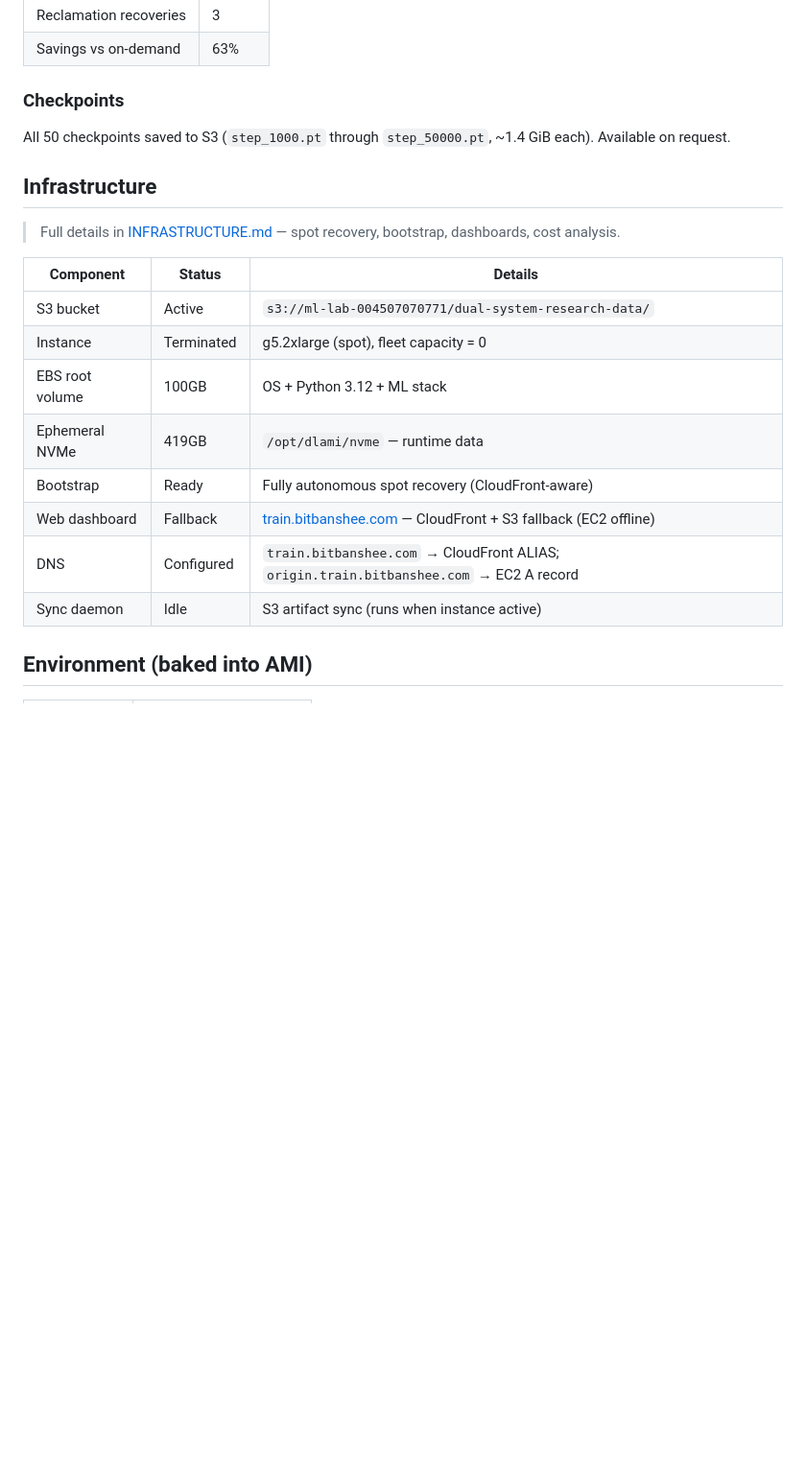
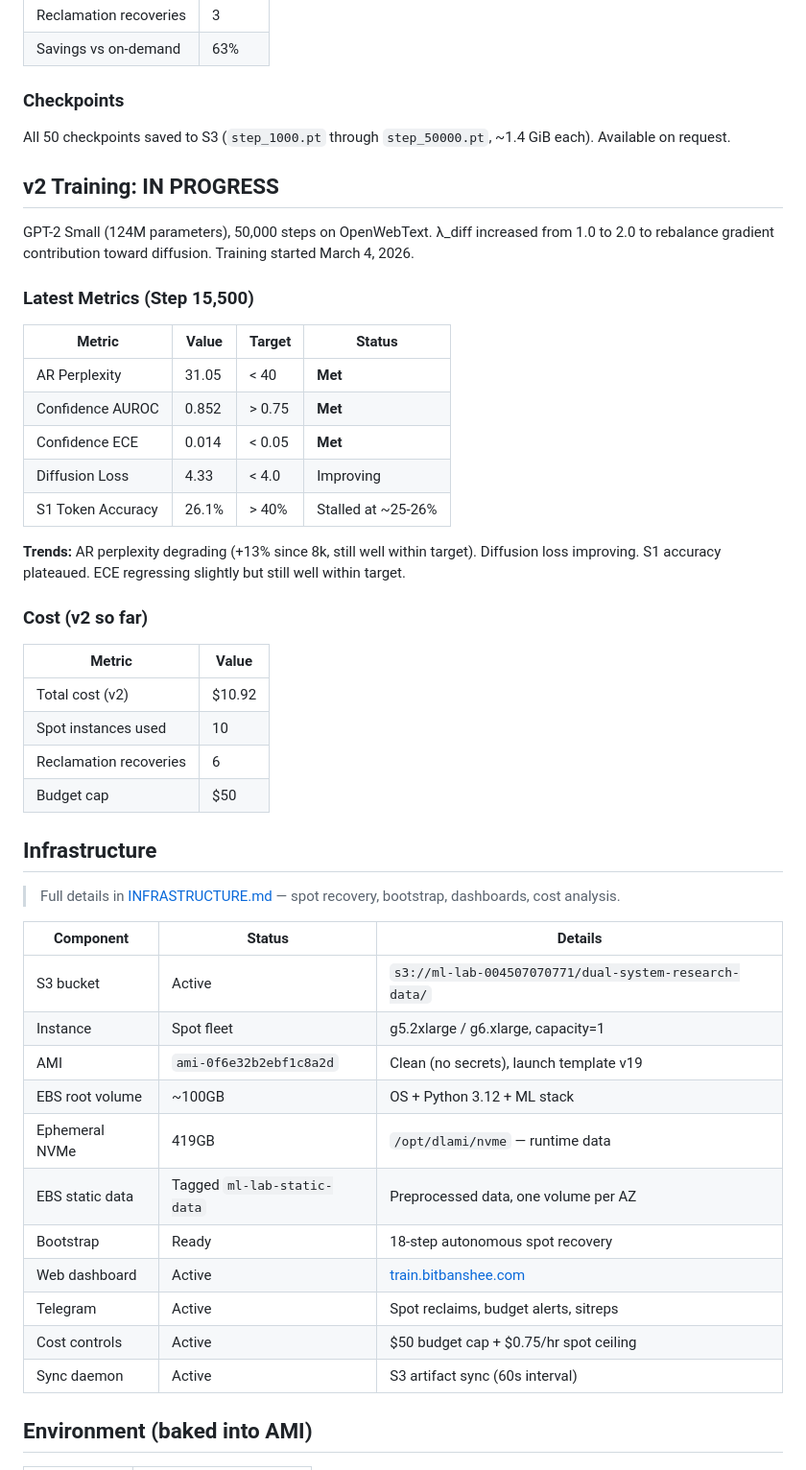
Before and after one commit to BITBANSHEE-C137/KahnemanHybridExperiment, a Markdown page: STATUS.md, the part around one of its changes. Shown at 96% size. Drawn GitHub-style; blank space fills up the shorter version.

Commit message:
docs: update STATUS.md — v2 training progress, new infrastructure capabilities
Co-Authored-By: Claude Opus 4.6 <noreply@anthropic.com>

```diff
--- a/STATUS.md
+++ b/STATUS.md
@@ -37,6 +37,31 @@ GPT-2 Small (124M parameters), 50,000 steps on OpenWebText. Trained March 1–3,
 
 All 50 checkpoints saved to S3 (`step_1000.pt` through `step_50000.pt`, ~1.4 GiB each). Available on request.
 
+## v2 Training: IN PROGRESS
+
+GPT-2 Small (124M parameters), 50,000 steps on OpenWebText. λ_diff increased from 1.0 to 2.0 to rebalance gradient contribution toward diffusion. Training started March 4, 2026.
+
+### Latest Metrics (Step 15,500)
+
+| Metric | Value | Target | Status |
+|--------|-------|--------|--------|
+| AR Perplexity | 31.05 | < 40 | **Met** |
+| Confidence AUROC | 0.852 | > 0.75 | **Met** |
+| Confidence ECE | 0.014 | < 0.05 | **Met** |
+| Diffusion Loss | 4.33 | < 4.0 | Improving |
+| S1 Token Accuracy | 26.1% | > 40% | Stalled at ~25-26% |
+
+**Trends:** AR perplexity degrading (+13% since 8k, still well within target). Diffusion loss improving. S1 accuracy plateaued. ECE regressing slightly but still well within target.
+
+### Cost (v2 so far)
+
+| Metric | Value |
+|--------|-------|
+| Total cost (v2) | $10.92 |
+| Spot instances used | 10 |
+| Reclamation recoveries | 6 |
+| Budget cap | $50 |
+
 ## Infrastructure
 
 > Full details in [INFRASTRUCTURE.md](INFRASTRUCTURE.md) — spot recovery, bootstrap, dashboards, cost analysis.
@@ -44,13 +69,16 @@ All 50 checkpoints saved to S3 (`step_1000.pt` through `step_50000.pt`, ~1.4 GiB
 | Component | Status | Details |
 |---|---|---|
 | S3 bucket | Active | `s3://ml-lab-004507070771/dual-system-research-data/` |
-| Instance | Terminated | g5.2xlarge (spot), fleet capacity = 0 |
-| EBS root volume | 100GB | OS + Python 3.12 + ML stack |
+| Instance | Spot fleet | g5.2xlarge / g6.xlarge, capacity=1 |
+| AMI | `ami-0f6e32b2ebf1c8a2d` | Clean (no secrets), launch template v19 |
+| EBS root volume | ~100GB | OS + Python 3.12 + ML stack |
 | Ephemeral NVMe | 419GB | `/opt/dlami/nvme` — runtime data |
-| Bootstrap | Ready | Fully autonomous spot recovery (CloudFront-aware) |
-| Web dashboard | Fallback | [train.bitbanshee.com](https://train.bitbanshee.com) — CloudFront + S3 fallback (EC2 offline) |
-| DNS | Configured | `train.bitbanshee.com` → CloudFront ALIAS; `origin.train.bitbanshee.com` → EC2 A record |
-| Sync daemon | Idle | S3 artifact sync (runs when instance active) |
+| EBS static data | Tagged `ml-lab-static-data` | Preprocessed data, one volume per AZ |
+| Bootstrap | Ready | 18-step autonomous spot recovery |
+| Web dashboard | Active | [train.bitbanshee.com](https://train.bitbanshee.com) |
+| Telegram | Active | Spot reclaims, budget alerts, sitreps |
+| Cost controls | Active | $50 budget cap + $0.75/hr spot ceiling |
+| Sync daemon | Active | S3 artifact sync (60s interval) |
 
 ## Environment (baked into AMI)
 
```
Also changed, not shown: other parts of STATUS.md (+16 -5 lines).
